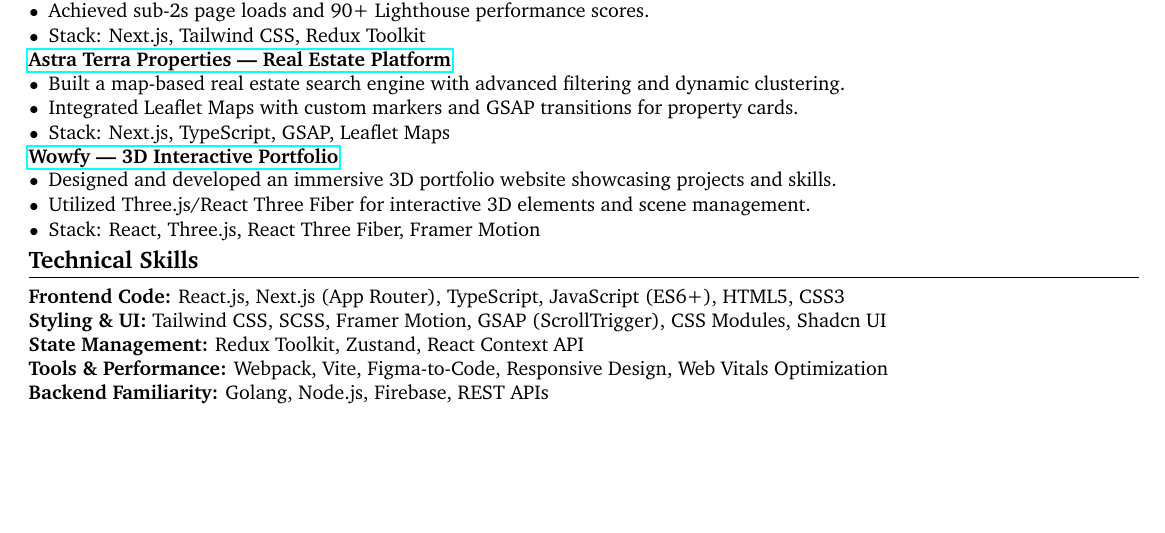
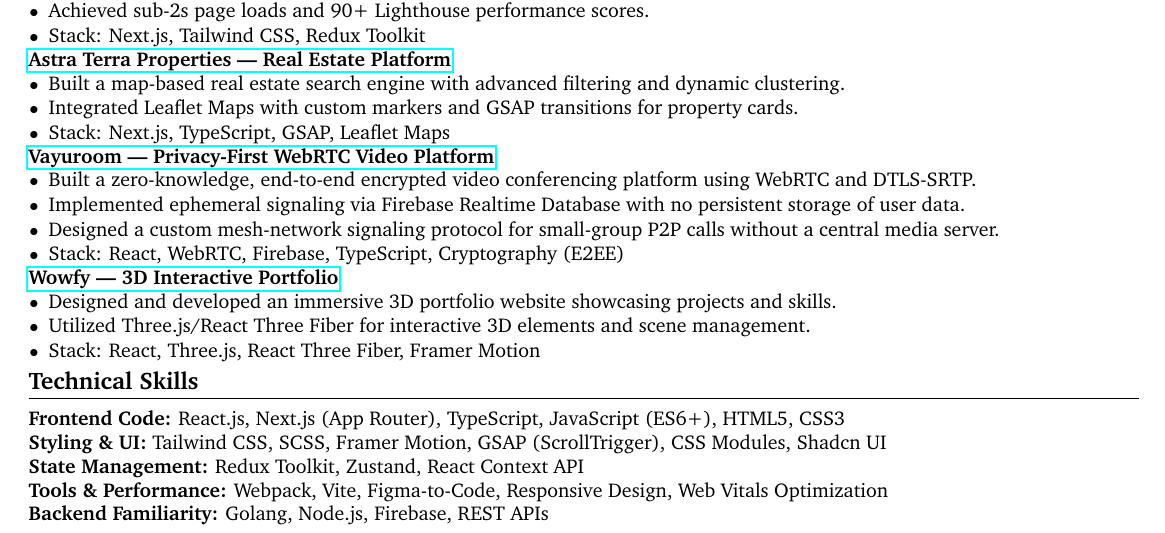
Before and after one commit to RoyRoki/static-resume, a LaTeX CV (resume-web.tex): part of the page, cut so that both start at the same text, the shorter picture padded with empty space. Compiled offline with pdfLaTeX.

Commit message:
feat(resume-web): add Vayuroom project to Key Projects

```diff
--- a/resume-web.tex
+++ b/resume-web.tex
@@ -107,6 +107,14 @@
 \item Stack: Next.js, TypeScript, GSAP, Leaflet Maps
 \end{tightitem}
 
+\href{https://github.com/RoyRoki/vayuroom}{\textbf{Vayuroom — Privacy-First WebRTC Video Platform}}
+\begin{tightitem}
+\item Built a zero-knowledge, end-to-end encrypted video conferencing platform using WebRTC and DTLS-SRTP.
+\item Implemented ephemeral signaling via Firebase Realtime Database with no persistent storage of user data.
+\item Designed a custom mesh-network signaling protocol for small-group P2P calls without a central media server.
+\item Stack: React, WebRTC, Firebase, TypeScript, Cryptography (E2EE)
+\end{tightitem}
+
 \href{https://rokiroy.in}{\textbf{Wowfy — 3D Interactive Portfolio}}
 \begin{tightitem}
 \item Designed and developed an immersive 3D portfolio website showcasing projects and skills.
```
